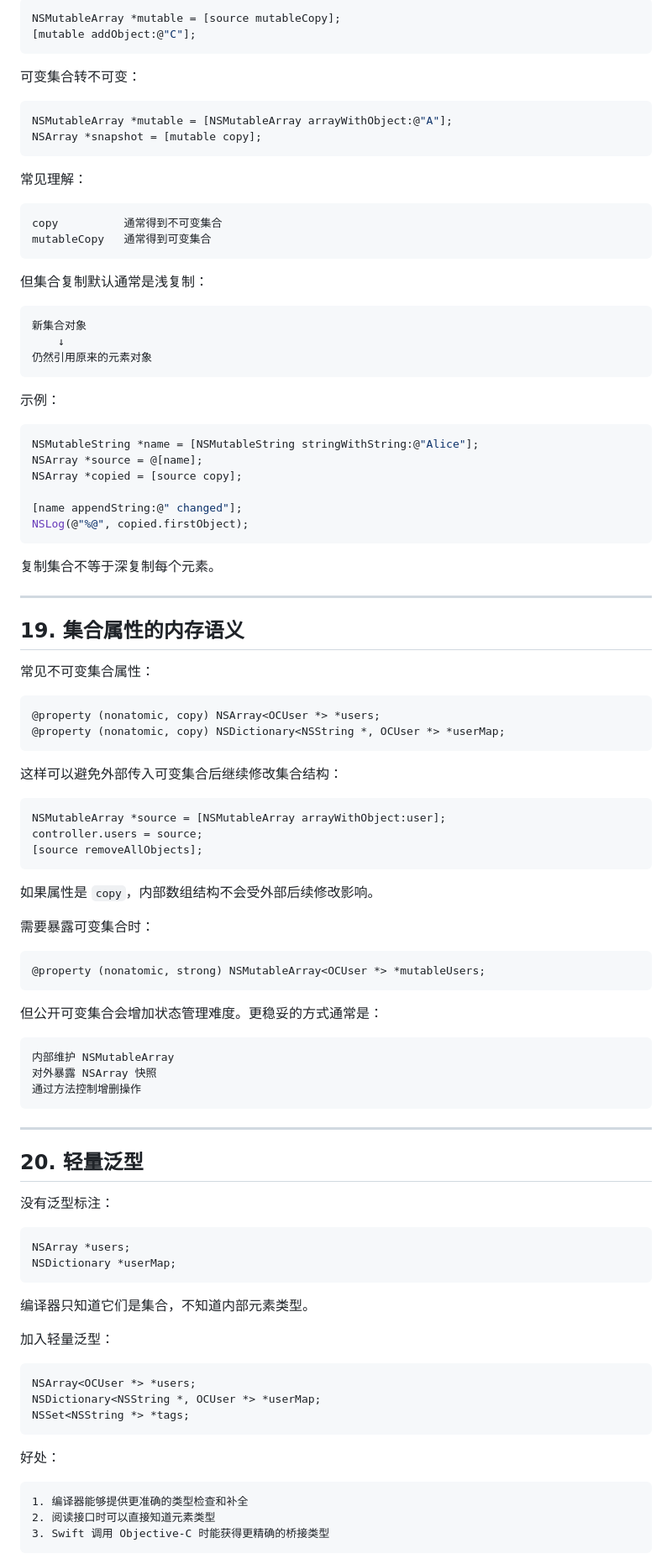
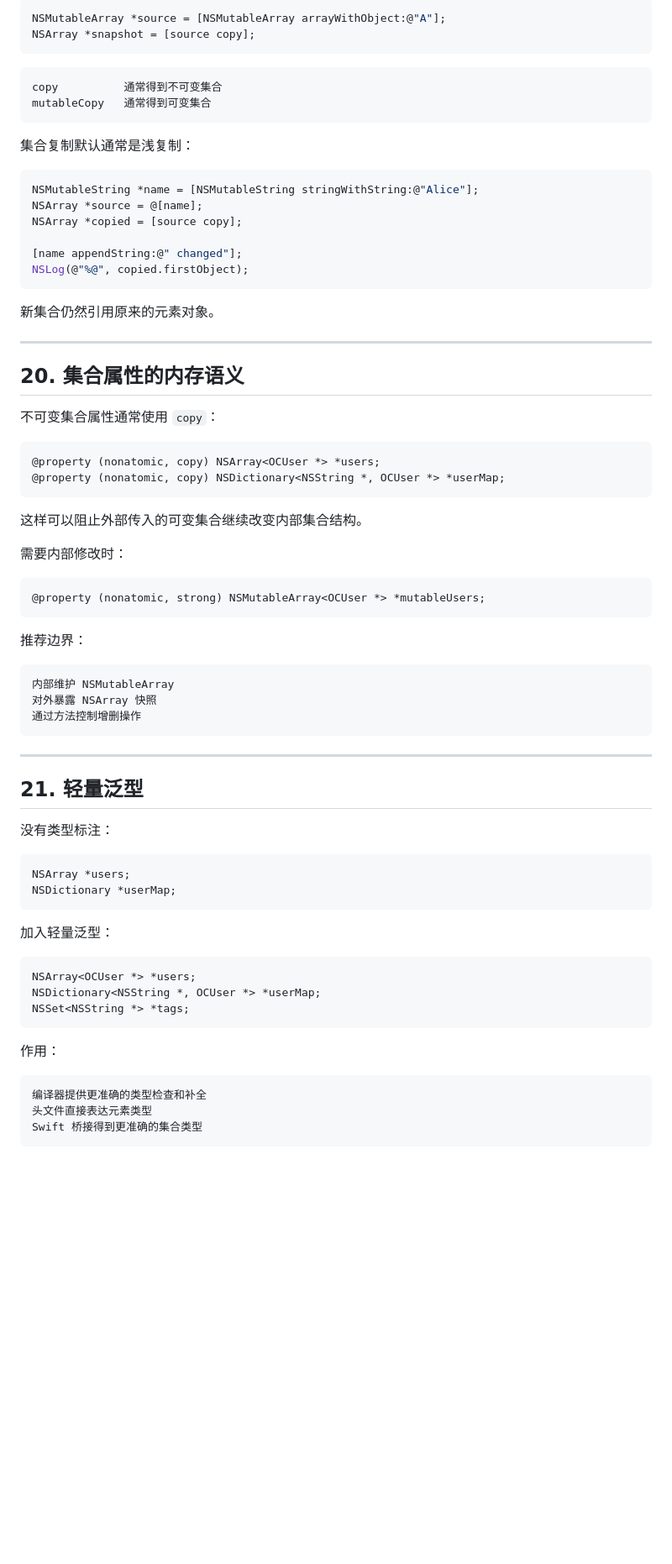
Before and after one commit to VamPeng/ioslearning, a Markdown page: docs/objective-c/10-foundation-collections-lightweight-generics.md, the part around one of its changes. Shown at 84% size. GitHub-like rendering; blank space fills up the shorter version.

````diff
--- a/docs/objective-c/10-foundation-collections-lightweight-generics.md
+++ b/docs/objective-c/10-foundation-collections-lightweight-generics.md
@@ -664,32 +587,15 @@ NSArray *copied = [source copy];
 
 ```objc
-NSMutableArray *mutable = [source mutableCopy];
-[mutable addObject:@"C"];
+NSMutableArray *source = [NSMutableArray arrayWithObject:@"A"];
+NSArray *snapshot = [source copy];
 ```
-
-可变集合转不可变：
-
-```objc
-NSMutableArray *mutable = [NSMutableArray arrayWithObject:@"A"];
-NSArray *snapshot = [mutable copy];
-```
-
-常见理解：
 
 ```text
 copy          通常得到不可变集合
 mutableCopy   通常得到可变集合
 ```
 
-但集合复制默认通常是浅复制：
-
-```text
-新集合对象
-    ↓
-仍然引用原来的元素对象
-```
-
-示例：
+集合复制默认通常是浅复制：
 
 ```objc
 NSMutableString *name = [NSMutableString stringWithString:@"Alice"];
@@ -700,36 +606,28 @@ NSArray *copied = [source copy];
 NSLog(@"%@", copied.firstObject);
 ```
 
-复制集合不等于深复制每个元素。
+新集合仍然引用原来的元素对象。
 
 ---
 
-## 19. 集合属性的内存语义
+## 20. 集合属性的内存语义
 
-常见不可变集合属性：
+不可变集合属性通常使用 `copy`：
 
 ```objc
 @property (nonatomic, copy) NSArray<OCUser *> *users;
 @property (nonatomic, copy) NSDictionary<NSString *, OCUser *> *userMap;
 ```
 
-这样可以避免外部传入可变集合后继续修改集合结构：
+这样可以阻止外部传入的可变集合继续改变内部集合结构。
 
-```objc
-NSMutableArray *source = [NSMutableArray arrayWithObject:user];
-controller.users = source;
-[source removeAllObjects];
-```
-
-如果属性是 `copy`，内部数组结构不会受外部后续修改影响。
-
-需要暴露可变集合时：
+需要内部修改时：
 
 ```objc
 @property (nonatomic, strong) NSMutableArray<OCUser *> *mutableUsers;
 ```
 
-但公开可变集合会增加状态管理难度。更稳妥的方式通常是：
+推荐边界：
 
 ```text
 内部维护 NSMutableArray
@@ -739,16 +637,14 @@ controller.users = source;
 
 ---
 
-## 20. 轻量泛型
+## 21. 轻量泛型
 
-没有泛型标注：
+没有类型标注：
 
 ```objc
 NSArray *users;
 NSDictionary *userMap;
 ```
-
-编译器只知道它们是集合，不知道内部元素类型。
 
 加入轻量泛型：
 
@@ -758,11 +654,11 @@ NSDictionary<NSString *, OCUser *> *userMap;
 NSSet<NSString *> *tags;
 ```
 
-好处：
+作用：
 
 ```text
-1. 编译器能够提供更准确的类型检查和补全
-2. 阅读接口时可以直接知道元素类型
-3. Swift 调用 Objective-C 时能获得更精确的桥接类型
+编译器提供更准确的类型检查和补全
+头文件直接表达元素类型
+Swift 桥接得到更准确的集合类型
 ```
 
````
Also changed, not shown: other parts of docs/objective-c/10-foundation-collections-lightweight-generics.md (+139 -305 lines).
